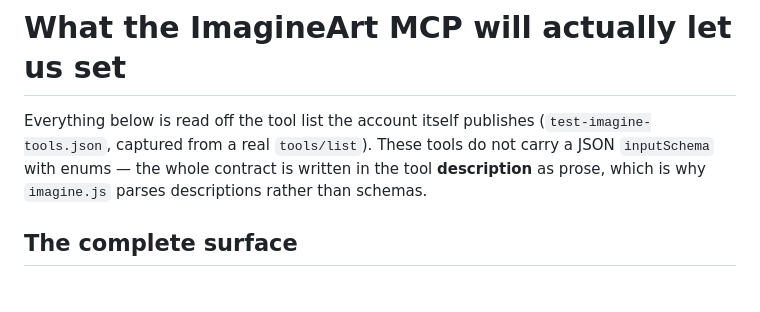
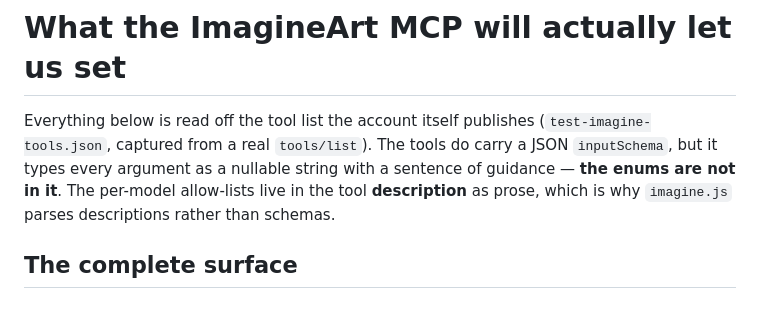
Before and after one commit to oldgodsslumber/storyboarder, a Markdown page: imagine_controls.md, the part around the change. Drawn GitHub-style.

Commit message:
The schemas exist; the enums still do not
Co-Authored-By: Claude Opus 5 (1M context) <noreply@anthropic.com>

```diff
--- a/imagine_controls.md
+++ b/imagine_controls.md
@@ -1,10 +1,11 @@
 # What the ImagineArt MCP will actually let us set
 
 Everything below is read off the tool list the account itself publishes
-(`test-imagine-tools.json`, captured from a real `tools/list`). These tools do
-not carry a JSON `inputSchema` with enums — the whole contract is written in
-the tool **description** as prose, which is why `imagine.js` parses
-descriptions rather than schemas.
+(`test-imagine-tools.json`, captured from a real `tools/list`). The tools do
+carry a JSON `inputSchema`, but it types every argument as a nullable string
+with a sentence of guidance — **the enums are not in it**. The per-model
+allow-lists live in the tool **description** as prose, which is why
+`imagine.js` parses descriptions rather than schemas.
 
 ## The complete surface
 
```
